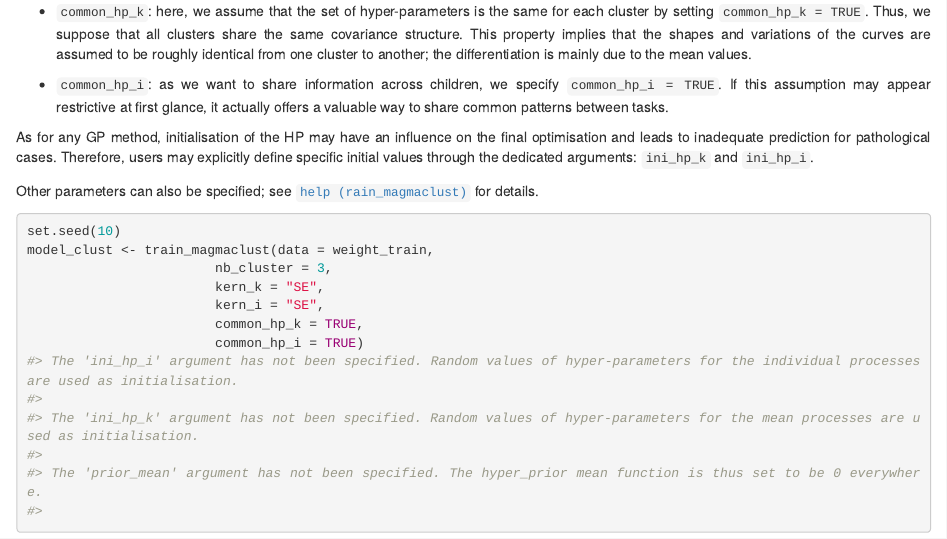
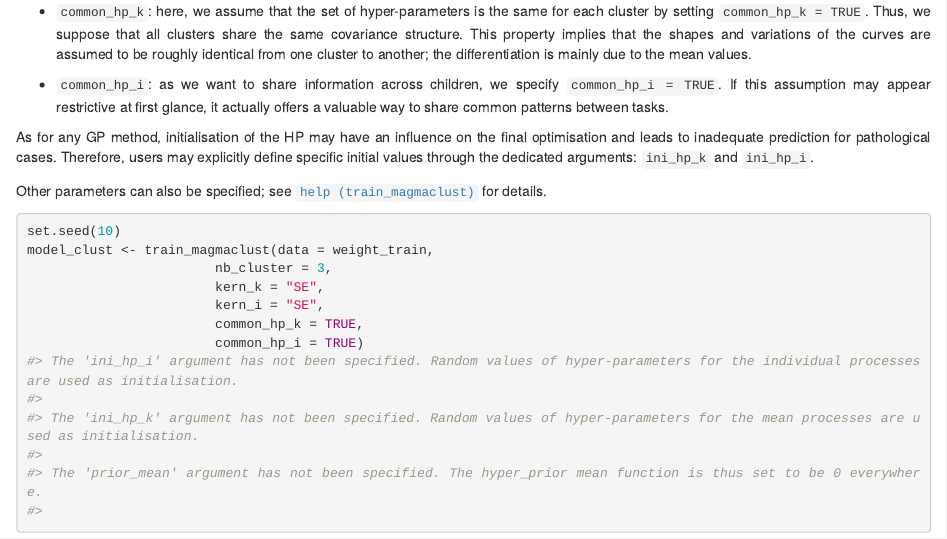
Before and after one commit to ArthurLeroy/MagmaClustR, an R Markdown document (vignettes/articles/how-to-use-magmaclust.Rmd): the page in a window 1100 px wide, from 3420 px down. Rendered offline with R 4.5, knitr and Pandoc, with nearby package versions; some code elsewhere in the file could not run offline; common packages that the code uses without loading them are loaded.

Commit message:
Update how-to-use-magmaclust.Rmd

```diff
--- a/vignettes/articles/how-to-use-magmaclust.Rmd
+++ b/vignettes/articles/how-to-use-magmaclust.Rmd
@@ -138,7 +138,7 @@ Details of available kernels and how to combine them are available in [`help(tra
 
 As for any GP method, initialisation of the HP may have an influence on the final optimisation and leads to inadequate prediction for pathological cases. Therefore, users may explicitly define specific initial values through the dedicated arguments: `ini_hp_k` and `ini_hp_i`.
 
-Other parameters can also be specified; see [`help (rain_magmaclust)`](https://arthurleroy.github.io/MagmaClustR/reference/train_magmaclust.html) for details.
+Other parameters can also be specified; see [`help (train_magmaclust)`](https://arthurleroy.github.io/MagmaClustR/reference/train_magmaclust.html) for details.
 
 
 
```
